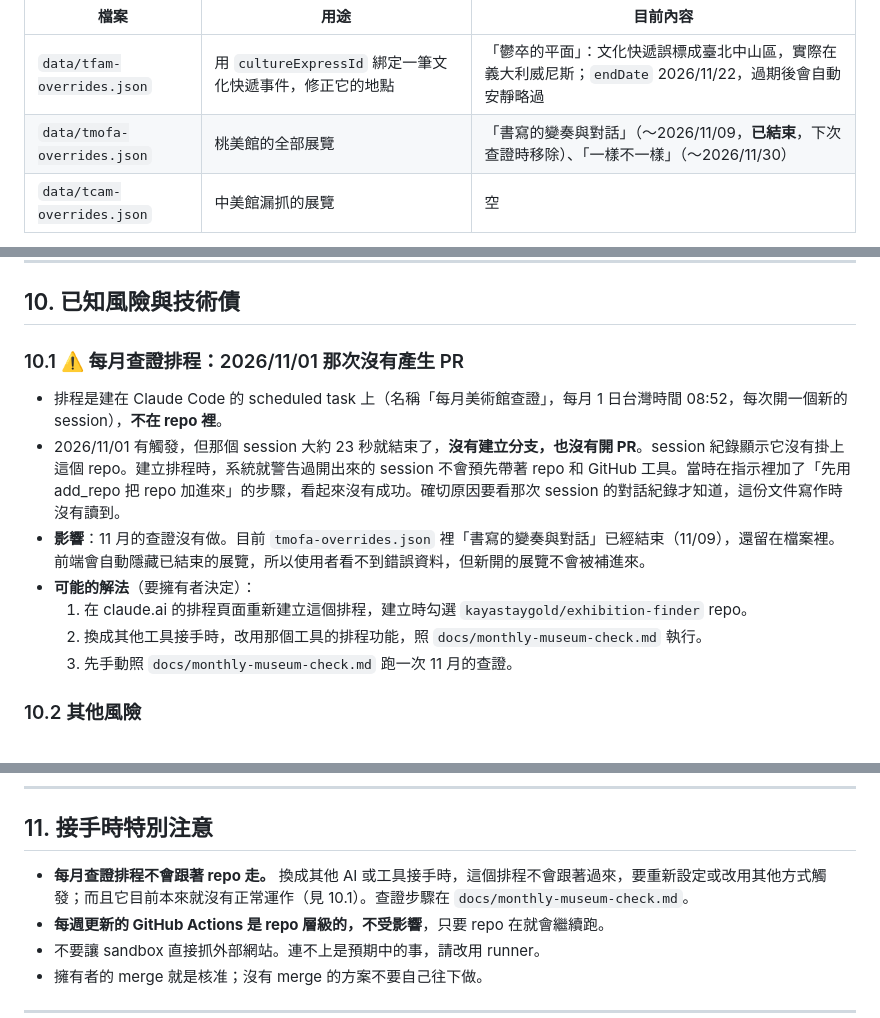
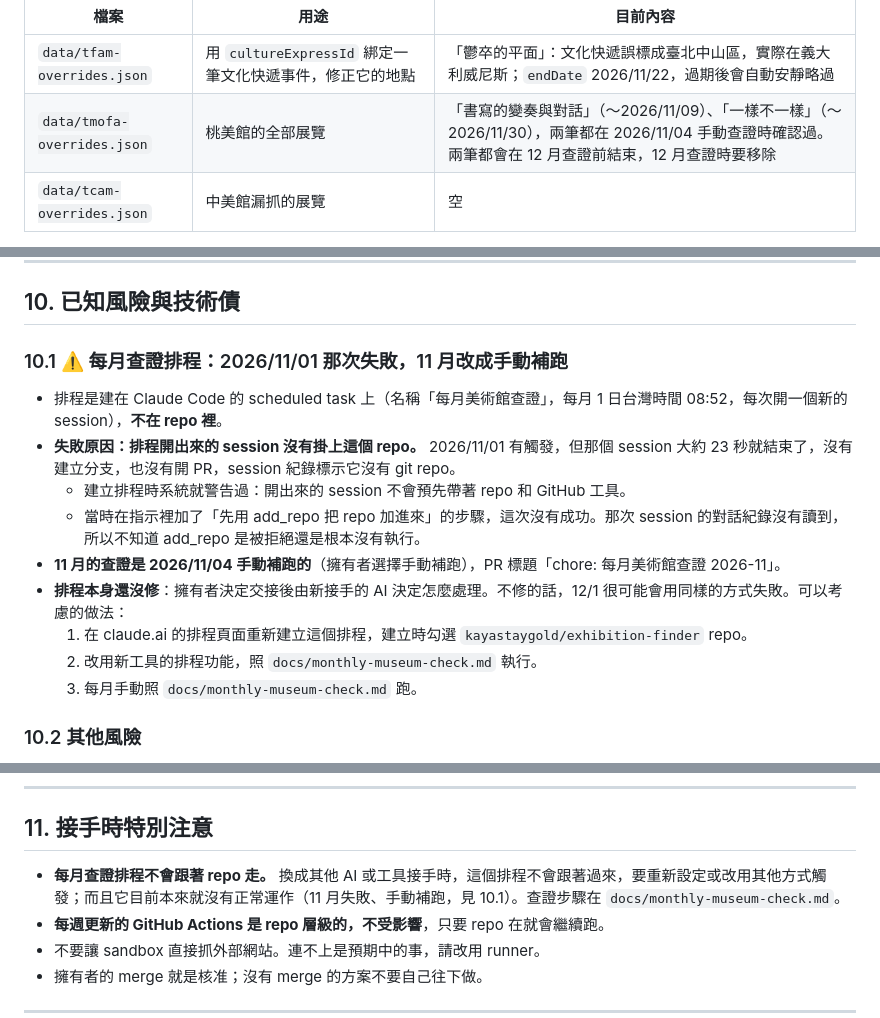
Before and after one commit to kayastaygold/exhibition-finder, a Markdown page: HANDOFF.md, 3 parts joined by grey strips. Rendered like a GitHub page.

Commit message:
HANDOFF.md: record why the 2026-11 scheduled check failed and that it was rerun manually
Also fix the claim that 書寫的變奏與對話 had already ended (it runs to 11/09).

Co-Authored-By: Claude Opus 5.5 <noreply@anthropic.com>
Claude-Session: https://claude.ai/code/session_01RkrcXnpPuxEtfzsKWLUPMs

```diff
--- a/HANDOFF.md
+++ b/HANDOFF.md
@@ -167,7 +167,7 @@ GitHub Actions：update-events.yml
 | 檔案 | 用途 | 目前內容 |
 |---|---|---|
 | `data/tfam-overrides.json` | 用 `cultureExpressId` 綁定一筆文化快遞事件，修正它的地點 | 「鬱卒的平面」：文化快遞誤標成臺北中山區，實際在義大利威尼斯；`endDate` 2026/11/22，過期後會自動安靜略過 |
-| `data/tmofa-overrides.json` | 桃美館的全部展覽 | 「書寫的變奏與對話」（～2026/11/09，**已結束**，下次查證時移除）、「一樣不一樣」（～2026/11/30） |
+| `data/tmofa-overrides.json` | 桃美館的全部展覽 | 「書寫的變奏與對話」（～2026/11/09）、「一樣不一樣」（～2026/11/30），兩筆都在 2026/11/04 手動查證時確認過。兩筆都會在 12 月查證前結束，12 月查證時要移除 |
 | `data/tcam-overrides.json` | 中美館漏抓的展覽 | 空 |
 
 **目前資料量**（2026/11/02 每週排程的結果）：`events.json` 共 370 筆，包含已結束的。依來源：文化部 263、文化快遞 80、國美館 10、新北市美術館 8、中美館 7、桃美館 2。
@@ -255,14 +255,16 @@ GitHub Actions：update-events.yml
 
 ## 10. 已知風險與技術債
 
-### 10.1 ⚠️ 每月查證排程：2026/11/01 那次沒有產生 PR
+### 10.1 ⚠️ 每月查證排程：2026/11/01 那次失敗，11 月改成手動補跑
 - 排程是建在 Claude Code 的 scheduled task 上（名稱「每月美術館查證」，每月 1 日台灣時間 08:52，每次開一個新的 session），**不在 repo 裡**。
-- 2026/11/01 有觸發，但那個 session 大約 23 秒就結束了，**沒有建立分支，也沒有開 PR**。session 紀錄顯示它沒有掛上這個 repo。建立排程時，系統就警告過開出來的 session 不會預先帶著 repo 和 GitHub 工具。當時在指示裡加了「先用 add_repo 把 repo 加進來」的步驟，看起來沒有成功。確切原因要看那次 session 的對話紀錄才知道，這份文件寫作時沒有讀到。
-- **影響**：11 月的查證沒有做。目前 `tmofa-overrides.json` 裡「書寫的變奏與對話」已經結束（11/09），還留在檔案裡。前端會自動隱藏已結束的展覽，所以使用者看不到錯誤資料，但新開的展覽不會被補進來。
-- **可能的解法**（要擁有者決定）：
+- **失敗原因：排程開出來的 session 沒有掛上這個 repo。** 2026/11/01 有觸發，但那個 session 大約 23 秒就結束了，沒有建立分支，也沒有開 PR，session 紀錄標示它沒有 git repo。
+  - 建立排程時系統就警告過：開出來的 session 不會預先帶著 repo 和 GitHub 工具。
+  - 當時在指示裡加了「先用 add_repo 把 repo 加進來」的步驟，這次沒有成功。那次 session 的對話紀錄沒有讀到，所以不知道 add_repo 是被拒絕還是根本沒有執行。
+- **11 月的查證是 2026/11/04 手動補跑的**（擁有者選擇手動補跑），PR 標題「chore: 每月美術館查證 2026-11」。
+- **排程本身還沒修**：擁有者決定交接後由新接手的 AI 決定怎麼處理。不修的話，12/1 很可能會用同樣的方式失敗。可以考慮的做法：
   1. 在 claude.ai 的排程頁面重新建立這個排程，建立時勾選 `kayastaygold/exhibition-finder` repo。
-  2. 換成其他工具接手時，改用那個工具的排程功能，照 `docs/monthly-museum-check.md` 執行。
-  3. 先手動照 `docs/monthly-museum-check.md` 跑一次 11 月的查證。
+  2. 改用新工具的排程功能，照 `docs/monthly-museum-check.md` 執行。
+  3. 每月手動照 `docs/monthly-museum-check.md` 跑。
 
 ### 10.2 其他風險
 - 文化快遞的圖片是代理網址（`UploadPlugin?file=...`），格式改變的話圖片會全部失效。
@@ -278,7 +280,7 @@ GitHub Actions：update-events.yml
 
 ## 11. 接手時特別注意
 
-- **每月查證排程不會跟著 repo 走。** 換成其他 AI 或工具接手時，這個排程不會跟著過來，要重新設定或改用其他方式觸發；而且它目前本來就沒有正常運作（見 10.1）。查證步驟在 `docs/monthly-museum-check.md`。
+- **每月查證排程不會跟著 repo 走。** 換成其他 AI 或工具接手時，這個排程不會跟著過來，要重新設定或改用其他方式觸發；而且它目前本來就沒有正常運作（11 月失敗、手動補跑，見 10.1）。查證步驟在 `docs/monthly-museum-check.md`。
 - **每週更新的 GitHub Actions 是 repo 層級的，不受影響**，只要 repo 在就會繼續跑。
 - 不要讓 sandbox 直接抓外部網站。連不上是預期中的事，請改用 runner。
 - 擁有者的 merge 就是核准；沒有 merge 的方案不要自己往下做。
```
